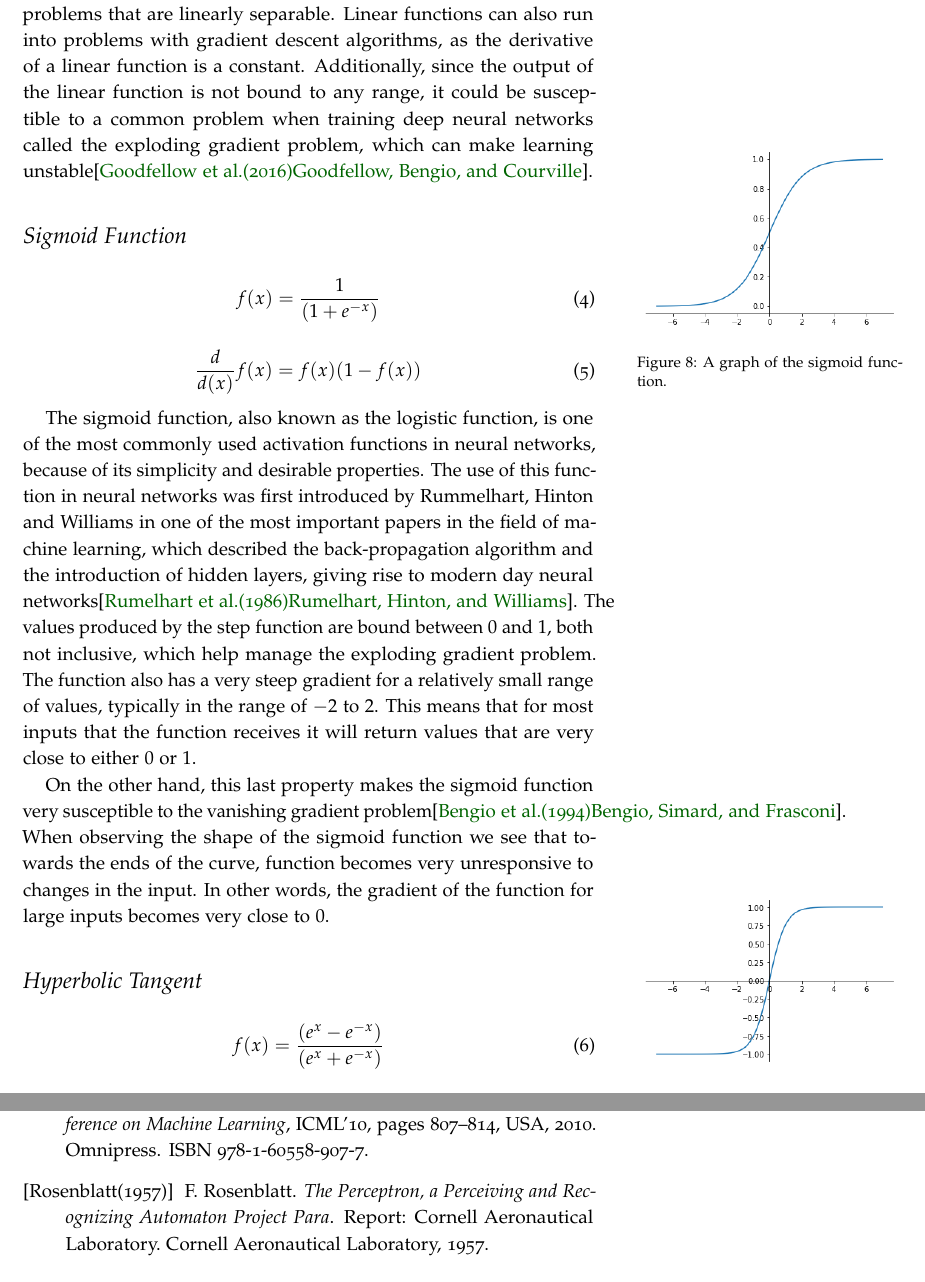
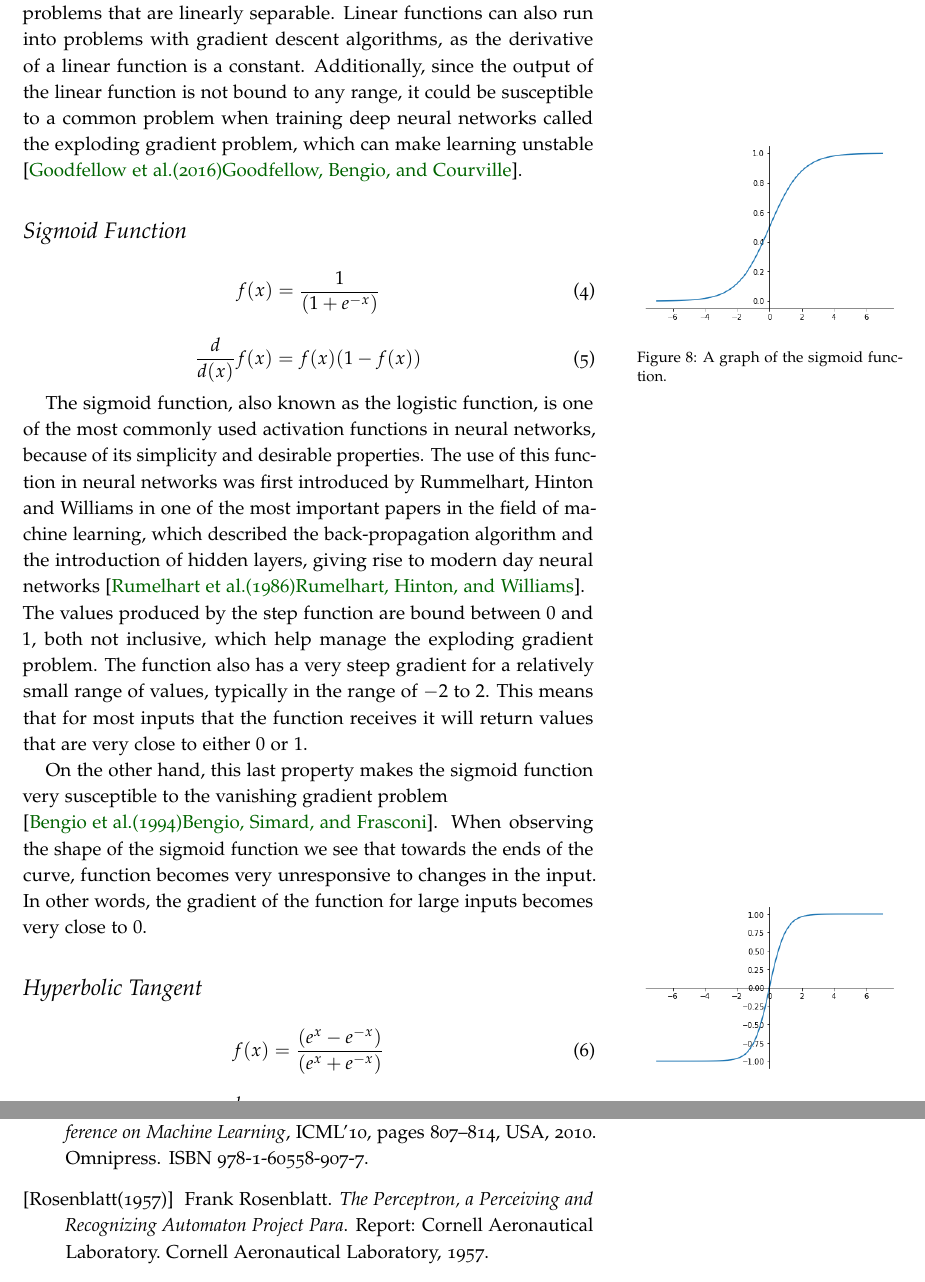
Before and after one commit to jp-um/machine_learning_handbook, a LaTeX thesis (ics5110_ml_handbook.tex, which reads terms/activationfunctions_km.bib, terms/activationfunctions_km.tex): two parts of pages 14 and 18 of 19, joined at a grey line, cut so that both start at the same text. Compiled offline with pdfLaTeX.

Commit message:
Fixed overflowwing inline citations
Fixed overflowwing inline citations by putting the overflows on a new line.

```diff
--- a/terms/activationfunctions_km.bib
+++ b/terms/activationfunctions_km.bib
@@ -58,7 +58,7 @@
 
 @BOOK{rosenblatt1957perceptron,
   title={The Perceptron, a Perceiving and Recognizing Automaton Project Para},
-  author={Rosenblatt, F.},
+  author={Rosenblatt, Frank},
   series={Report: Cornell Aeronautical Laboratory},
   year={1957},
   publisher={Cornell Aeronautical Laboratory}
--- a/terms/activationfunctions_km.tex
+++ b/terms/activationfunctions_km.tex
@@ -56,9 +56,9 @@ A linear activation function seeks to solve some of the shortcomings of the step
     \frac{d}{d(x)}f(x) = f(x)(1-f(x))
 \end{equation}
 
-The sigmoid function, also known as the logistic function, is one of the most commonly used activation functions in neural networks, because of its simplicity and desirable properties. The use of this function in neural networks was first introduced by Rummelhart, Hinton and Williams in one of the most important papers in the field of machine learning, which described the back-propagation algorithm and the introduction of hidden layers, giving rise to modern day neural networks\cite{DavidE.Rumelhart1986Lrbb}.  The values produced by the step function are bound between $0$ and $1$, both not inclusive, which help manage the exploding gradient problem. The function also has a very steep gradient for a relatively small range of values, typically in the range of $-2$ to $2$. This means that for most inputs that the function receives it will return values that are very close to either $0$ or $1$.
+The sigmoid function, also known as the logistic function, is one of the most commonly used activation functions in neural networks, because of its simplicity and desirable properties. The use of this function in neural networks was first introduced by Rummelhart, Hinton and Williams in one of the most important papers in the field of machine learning, which described the back-propagation algorithm and the introduction of hidden layers, giving rise to modern day neural networks \cite{DavidE.Rumelhart1986Lrbb}. \newline The values produced by the step function are bound between $0$ and $1$, both not inclusive, which help manage the exploding gradient problem. The function also has a very steep gradient for a relatively small range of values, typically in the range of $-2$ to $2$. This means that for most inputs that the function receives it will return values that are very close to either $0$ or $1$.
 
-On the other hand, this last property makes the sigmoid function very susceptible to the vanishing gradient problem\cite{bengio94}. When observing the shape of the sigmoid function we see that towards the ends of the curve, function becomes very unresponsive to changes in the input. In other words, the gradient of the function for large inputs becomes very close to $0$.
+On the other hand, this last property makes the sigmoid function very susceptible to the vanishing gradient problem \newline \cite{bengio94}. When observing the shape of the sigmoid function we see that towards the ends of the curve, function becomes very unresponsive to changes in the input. In other words, the gradient of the function for large inputs becomes very close to $0$.
 
 \section{Hyperbolic Tangent}\label{sec:tanh}\index{hyperbolic tangent}
 \begin{marginfigure}
```
Also changed, not shown: ics5110_ml_handbook.pdf, terms/activationfunctions_km.bib (2 more changed lines), terms/activationfunctions_km.tex (14 more changed lines).
